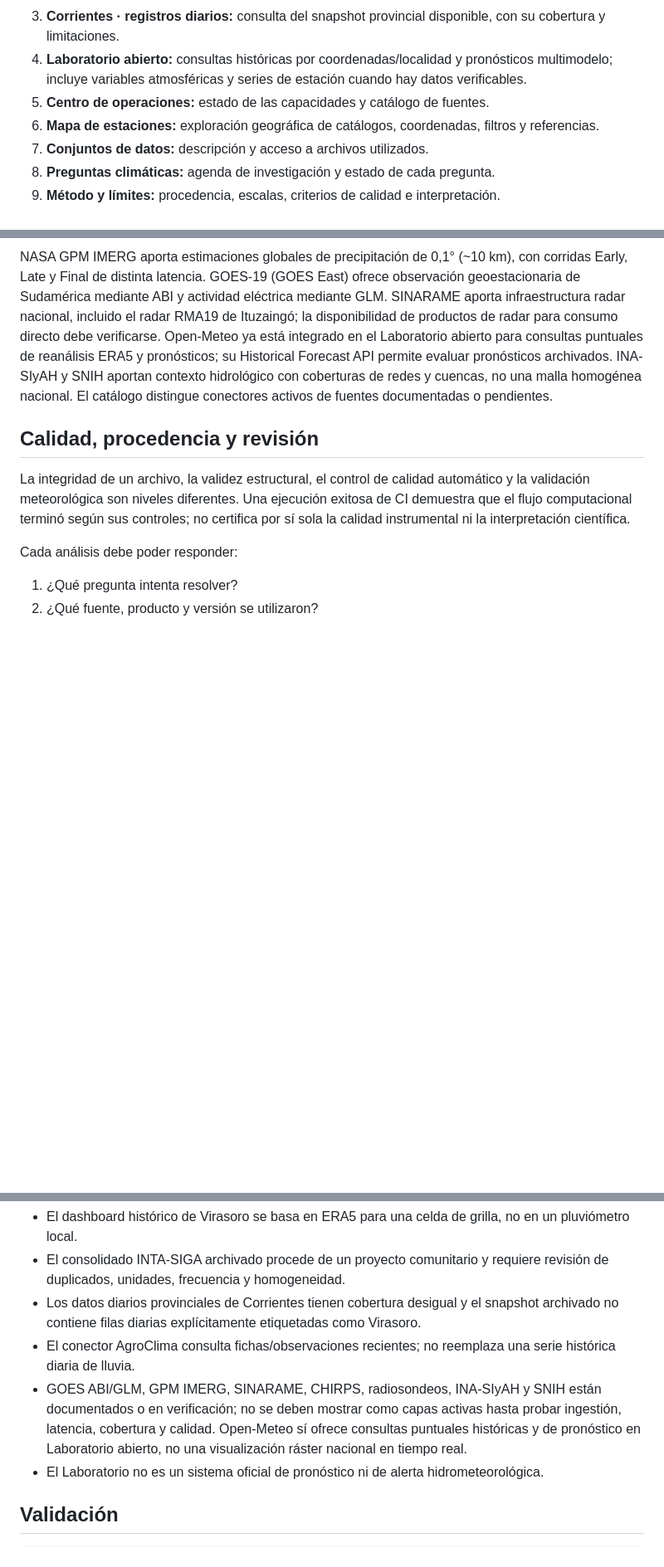
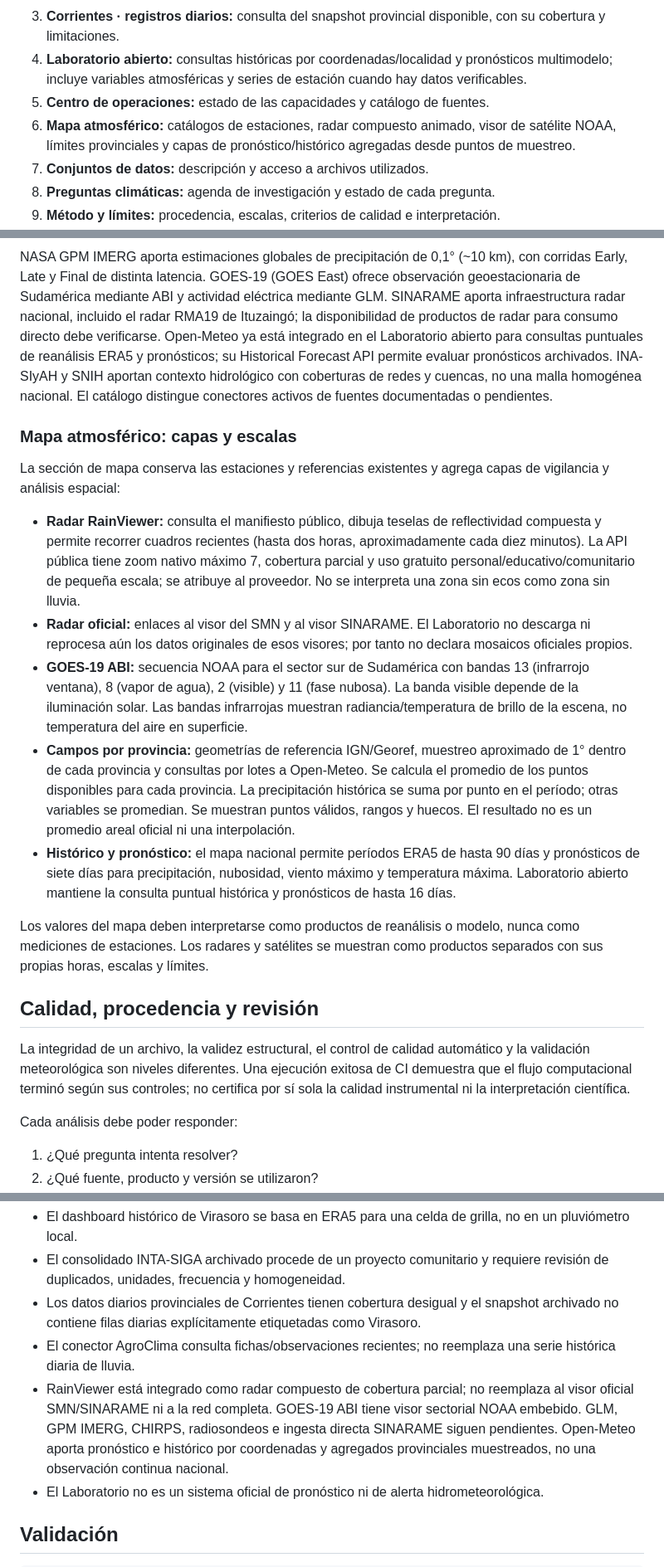
Before and after one commit to D4nSosa/laboratorio-datos-meteorologicos, a Markdown page: docs/arquitectura-lnm.md, 3 parts joined by grey strips. Shown at 83% size. Drawn GitHub-style; blank space fills up the shorter version.

Commit message:
Documentar arquitectura del mapa atmosférico nacional

```diff
--- a/docs/arquitectura-lnm.md
+++ b/docs/arquitectura-lnm.md
@@ -15,7 +15,7 @@ El frontend principal se publica como sitio estático desde `docs/` mediante Git
 3. **Corrientes · registros diarios:** consulta del snapshot provincial disponible, con su cobertura y limitaciones.
 4. **Laboratorio abierto:** consultas históricas por coordenadas/localidad y pronósticos multimodelo; incluye variables atmosféricas y series de estación cuando hay datos verificables.
 5. **Centro de operaciones:** estado de las capacidades y catálogo de fuentes.
-6. **Mapa de estaciones:** exploración geográfica de catálogos, coordenadas, filtros y referencias.
+6. **Mapa atmosférico:** catálogos de estaciones, radar compuesto animado, visor de satélite NOAA, límites provinciales y capas de pronóstico/histórico agregadas desde puntos de muestreo.
 7. **Conjuntos de datos:** descripción y acceso a archivos utilizados.
 8. **Preguntas climáticas:** agenda de investigación y estado de cada pregunta.
 9. **Método y límites:** procedencia, escalas, criterios de calidad e interpretación.
@@ -72,6 +72,19 @@ La incorporación de nuevas fuentes debe mejorar preguntas ya presentes en la in
 
 NASA GPM IMERG aporta estimaciones globales de precipitación de 0,1° (~10 km), con corridas Early, Late y Final de distinta latencia. GOES-19 (GOES East) ofrece observación geoestacionaria de Sudamérica mediante ABI y actividad eléctrica mediante GLM. SINARAME aporta infraestructura radar nacional, incluido el radar RMA19 de Ituzaingó; la disponibilidad de productos de radar para consumo directo debe verificarse. Open-Meteo ya está integrado en el Laboratorio abierto para consultas puntuales de reanálisis ERA5 y pronósticos; su Historical Forecast API permite evaluar pronósticos archivados. INA-SIyAH y SNIH aportan contexto hidrológico con coberturas de redes y cuencas, no una malla homogénea nacional. El catálogo distingue conectores activos de fuentes documentadas o pendientes.
 
+
+### Mapa atmosférico: capas y escalas
+
+La sección de mapa conserva las estaciones y referencias existentes y agrega capas de vigilancia y análisis espacial:
+
+- **Radar RainViewer:** consulta el manifiesto público, dibuja teselas de reflectividad compuesta y permite recorrer cuadros recientes (hasta dos horas, aproximadamente cada diez minutos). La API pública tiene zoom nativo máximo 7, cobertura parcial y uso gratuito personal/educativo/comunitario de pequeña escala; se atribuye al proveedor. No se interpreta una zona sin ecos como zona sin lluvia.
+- **Radar oficial:** enlaces al visor del SMN y al visor SINARAME. El Laboratorio no descarga ni reprocesa aún los datos originales de esos visores; por tanto no declara mosaicos oficiales propios.
+- **GOES-19 ABI:** secuencia NOAA para el sector sur de Sudamérica con bandas 13 (infrarrojo ventana), 8 (vapor de agua), 2 (visible) y 11 (fase nubosa). La banda visible depende de la iluminación solar. Las bandas infrarrojas muestran radiancia/temperatura de brillo de la escena, no temperatura del aire en superficie.
+- **Campos por provincia:** geometrías de referencia IGN/Georef, muestreo aproximado de 1° dentro de cada provincia y consultas por lotes a Open-Meteo. Se calcula el promedio de los puntos disponibles para cada provincia. La precipitación histórica se suma por punto en el período; otras variables se promedian. Se muestran puntos válidos, rangos y huecos. El resultado no es un promedio areal oficial ni una interpolación.
+- **Histórico y pronóstico:** el mapa nacional permite períodos ERA5 de hasta 90 días y pronósticos de siete días para precipitación, nubosidad, viento máximo y temperatura máxima. Laboratorio abierto mantiene la consulta puntual histórica y pronósticos de hasta 16 días.
+
+Los valores del mapa deben interpretarse como productos de reanálisis o modelo, nunca como mediciones de estaciones. Los radares y satélites se muestran como productos separados con sus propias horas, escalas y límites.
+
 ## Calidad, procedencia y revisión
 
 La integridad de un archivo, la validez estructural, el control de calidad automático y la validación meteorológica son niveles diferentes. Una ejecución exitosa de CI demuestra que el flujo computacional terminó según sus controles; no certifica por sí sola la calidad instrumental ni la interpretación científica.
@@ -101,7 +114,7 @@ El entorno neuronal es experimental. No hay un modelo entrenado ni una predicci
 - El consolidado INTA-SIGA archivado procede de un proyecto comunitario y requiere revisión de duplicados, unidades, frecuencia y homogeneidad.
 - Los datos diarios provinciales de Corrientes tienen cobertura desigual y el snapshot archivado no contiene filas diarias explícitamente etiquetadas como Virasoro.
 - El conector AgroClima consulta fichas/observaciones recientes; no reemplaza una serie histórica diaria de lluvia.
-- GOES ABI/GLM, GPM IMERG, SINARAME, CHIRPS, radiosondeos, INA-SIyAH y SNIH están documentados o en verificación; no se deben mostrar como capas activas hasta probar ingestión, latencia, cobertura y calidad. Open-Meteo sí ofrece consultas puntuales históricas y de pronóstico en Laboratorio abierto, no una visualización ráster nacional en tiempo real.
+- RainViewer está integrado como radar compuesto de cobertura parcial; no reemplaza al visor oficial SMN/SINARAME ni a la red completa. GOES-19 ABI tiene visor sectorial NOAA embebido. GLM, GPM IMERG, CHIRPS, radiosondeos e ingesta directa SINARAME siguen pendientes. Open-Meteo aporta pronóstico e histórico por coordenadas y agregados provinciales muestreados, no una observación continua nacional.
 - El Laboratorio no es un sistema oficial de pronóstico ni de alerta hidrometeorológica.
 
 ## Validación
```
